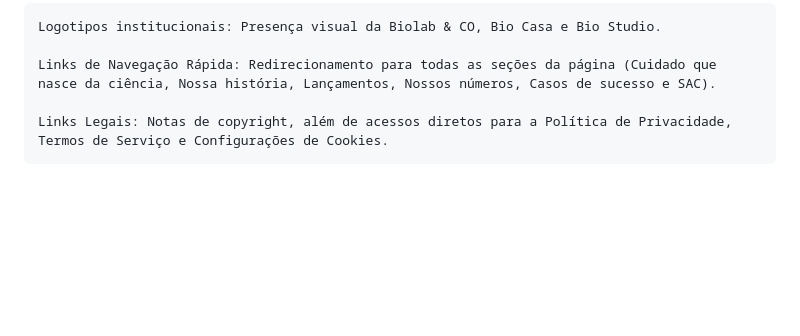
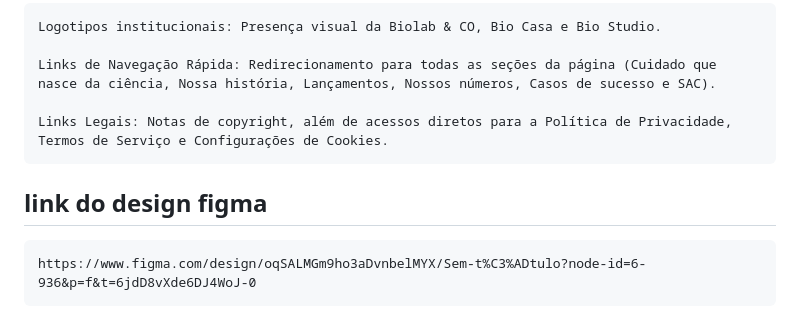
Before and after one commit to Igorbixofis/biolab-, a Markdown page: Readme.md, the part around the change. GitHub-like rendering; blank space fills up the shorter version.

Commit message:
Add Figma design link to Readme
Added a link to the Figma design.

```diff
--- a/Readme.md
+++ b/Readme.md
@@ -46,3 +46,6 @@ O rodapé fecha a experiência do usuário mapeando a estrutura de navegação d
     Links de Navegação Rápida: Redirecionamento para todas as seções da página (Cuidado que nasce da ciência, Nossa história, Lançamentos, Nossos números, Casos de sucesso e SAC).
 
     Links Legais: Notas de copyright, além de acessos diretos para a Política de Privacidade, Termos de Serviço e Configurações de Cookies.
+
+## link do design figma
+    https://www.figma.com/design/oqSALMGm9ho3aDvnbelMYX/Sem-t%C3%ADtulo?node-id=6-936&p=f&t=6jdD8vXde6DJ4WoJ-0
```
